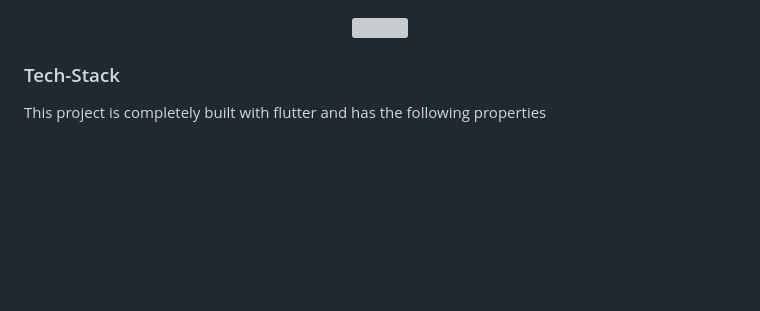
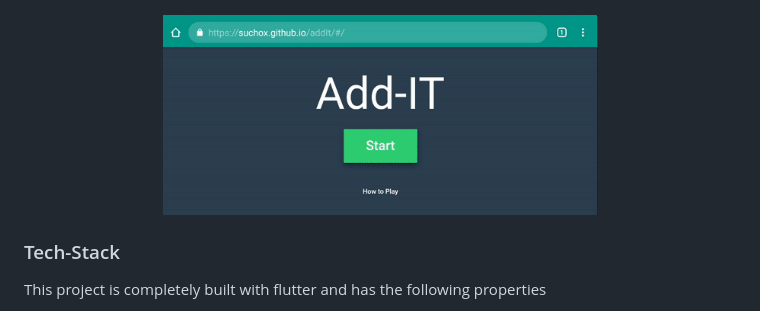
Before and after one commit to suchoX/addIt, a Markdown page: README.md, the part around the change. GitHub-like rendering; pictures changed too: Art/web-preview.gif (added); blank space fills up the shorter version; grey boxes are pictures that could not be loaded.

```diff
--- a/README.md
+++ b/README.md
@@ -7,7 +7,7 @@ for Mobile and Web. But as of March 2020, it's in the dev branch and its easy to
 To get Started with flutter web or add web support to your existing App, [Check here](https://flutter.dev/docs/get-started/web)
 
 <p align="center"><img src="https://github.com/suchoX/addIt/blob/master/Art/preview.gif" height="300"></p>
-<p align="center"><img src="https://github.com/suchoX/addIt/blob/web-support/Art/web-preview.gif" height="200"></p>
+<p align="center"><img src="https://github.com/suchoX/addIt/blob/master/Art/web-preview.gif" height="200"></p>
 
 ### Tech-Stack
 This project is completely built with flutter and has the following properties
```
